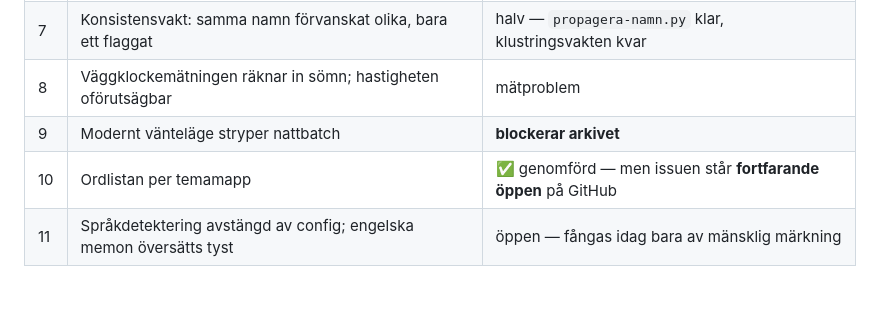
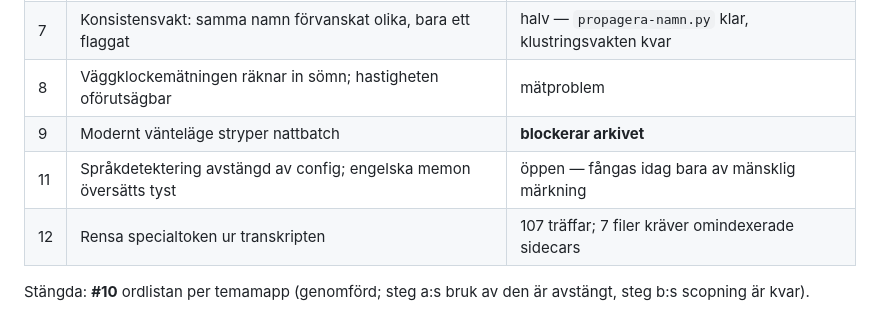
Before and after one commit to itpastorn/voice-memo-organizer, a Markdown page: CLAUDE.md, the part around the change. Rendered like a GitHub page; blank space fills up the shorter version.

Commit message:
CLAUDE.md: issue-tabellen ikapp GitHub
#10 stängd — ordlistan per temamapp är genomförd. #12 tillagd: rensningen
av specialtoken, som tokenvakten rapporterar men aldrig gör.

Co-Authored-By: Claude Opus 5 (1M context) <noreply@anthropic.com>

```diff
--- a/CLAUDE.md
+++ b/CLAUDE.md
@@ -1221,5 +1221,8 @@ inte står här.
 | 7 | Konsistensvakt: samma namn förvanskat olika, bara ett flaggat | halv — `propagera-namn.py` klar, klustringsvakten kvar |
 | 8 | Väggklockemätningen räknar in sömn; hastigheten oförutsägbar | mätproblem |
 | 9 | Modernt vänteläge stryper nattbatch | **blockerar arkivet** |
-| 10 | Ordlistan per temamapp | ✅ genomförd — men issuen står **fortfarande öppen** på GitHub |
 | 11 | Språkdetektering avstängd av config; engelska memon översätts tyst | öppen — fångas idag bara av mänsklig märkning |
+| 12 | Rensa specialtoken ur transkripten | 107 träffar; 7 filer kräver omindexerade sidecars |
+
+Stängda: **#10** ordlistan per temamapp (genomförd; steg a:s bruk av den är
+avstängt, steg b:s scopning är kvar).
```
